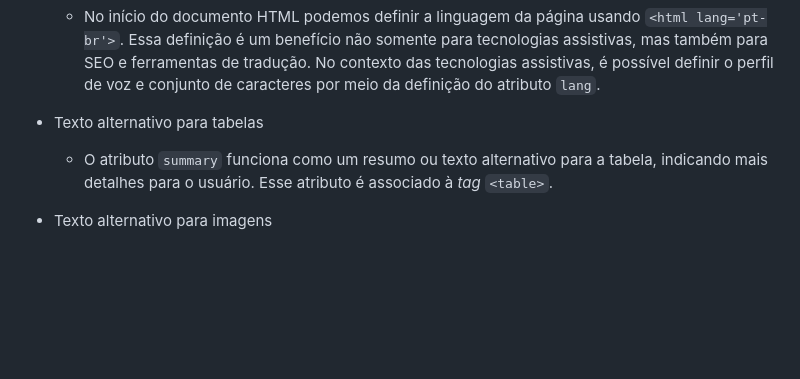
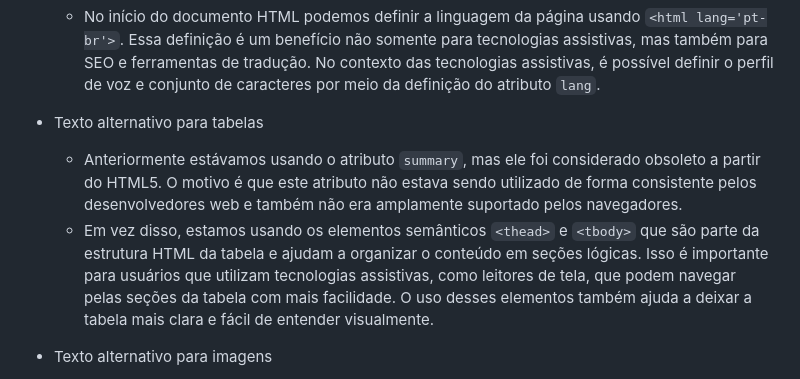
Before and after one commit to easy-software-ufal/a11y-refactoring, a Markdown page: README.md, the part around the change. Rendered like a GitHub page; blank space fills up the shorter version.

```diff
--- a/README.md
+++ b/README.md
@@ -21,7 +21,8 @@ Atualmente o plugin está refatorando algumas <i>tags</i> e considerando que cas
   - No início do documento HTML podemos definir a linguagem da página usando `<html lang='pt-br'>`. Essa definição é um benefício não somente para tecnologias assistivas, mas também para SEO e ferramentas de tradução. No contexto das tecnologias assistivas, é possível definir o perfil de voz e conjunto de caracteres por meio da definição do atributo `lang`.
 
 - Texto alternativo para tabelas
-  - O atributo `summary` funciona como um resumo ou texto alternativo para a tabela, indicando mais detalhes para o usuário. Esse atributo é associado à <i>tag</i> `<table>`.
+  - Anteriormente estávamos usando o atributo `summary`, mas ele foi considerado obsoleto a partir do HTML5. O motivo é que este atributo não estava sendo utilizado de forma consistente pelos desenvolvedores web e também não era amplamente suportado pelos navegadores.
+  - Em vez disso, estamos usando os elementos semânticos `<thead>` e `<tbody>` que são parte da estrutura HTML da tabela e ajudam a organizar o conteúdo em seções lógicas. Isso é importante para usuários que utilizam tecnologias assistivas, como leitores de tela, que podem navegar pelas seções da tabela com mais facilidade. O uso desses elementos também ajuda a deixar a tabela mais clara e fácil de entender visualmente.
 
 - Texto alternativo para imagens
   - As imagens devem possuir o atributo `alt` com um texto alternativo que possua uma descrição do seu conteúdo. Se a tag `<img>` tiver apenas o atributo `src`, o leitor pode ou não ler o nome do arquivo, podendo ser bem confuso.
```
